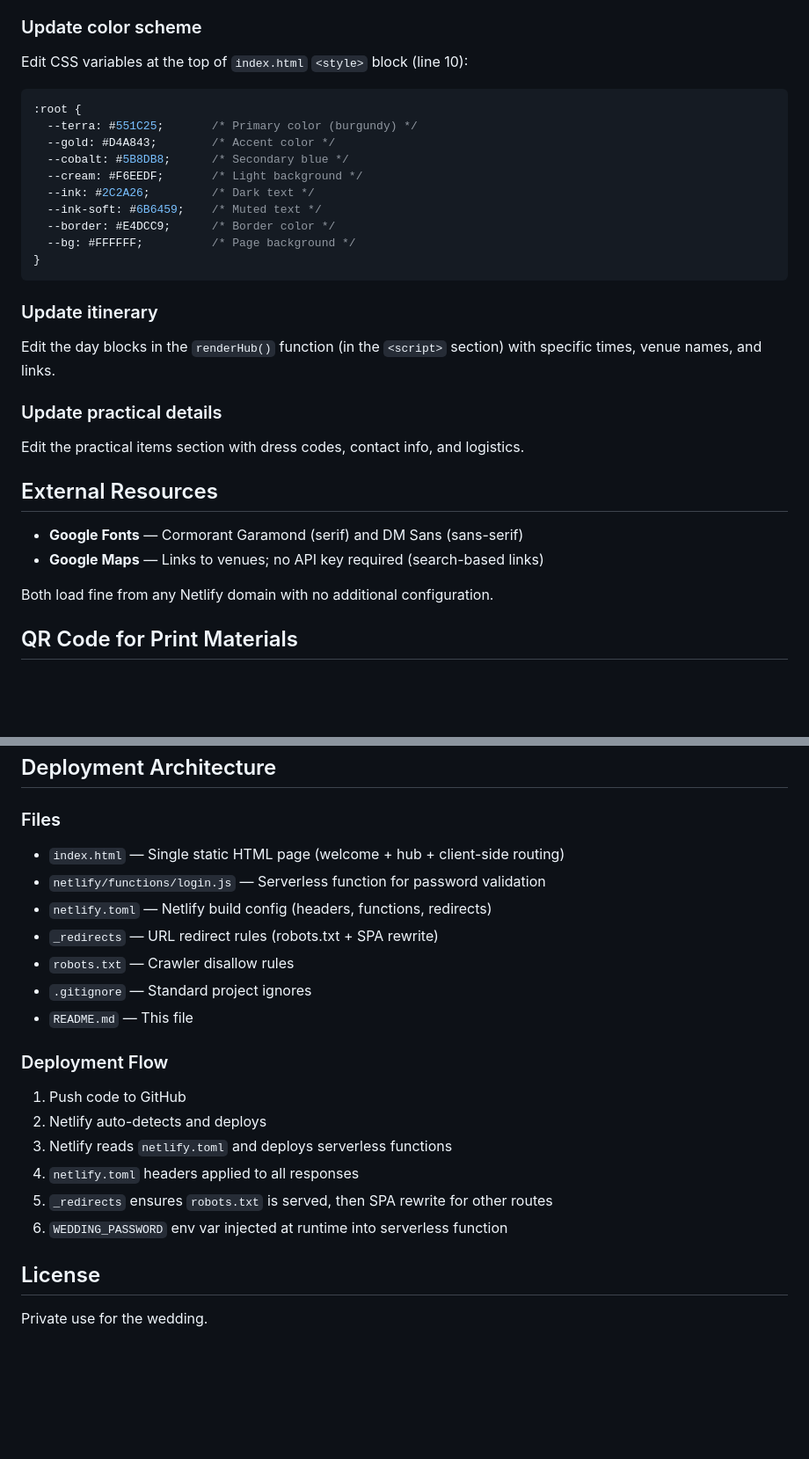
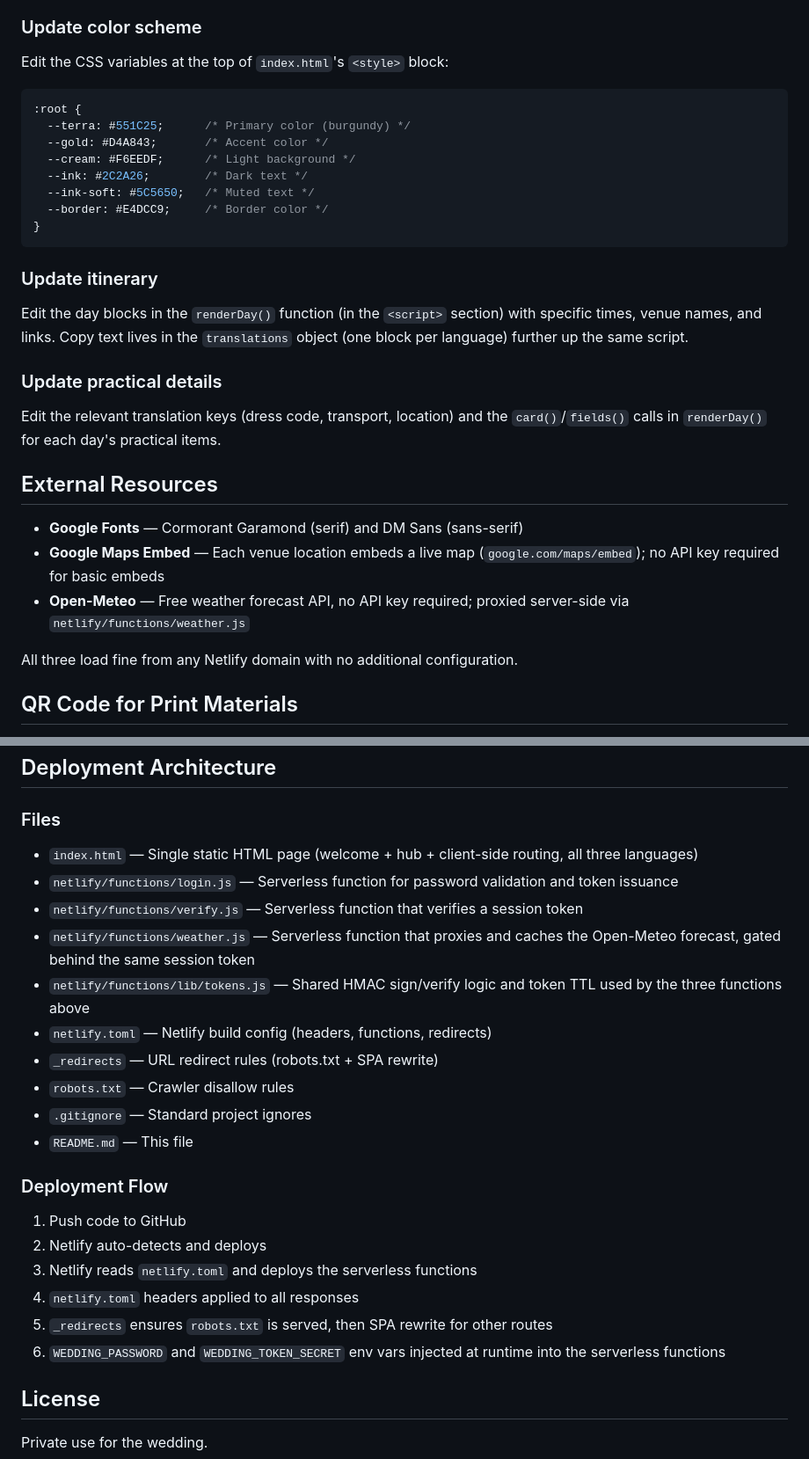
Before and after one commit to DaveOps83/wedding-website, a Markdown page: README.md, 2 parts joined by grey strips. Shown at 88% size. Rendered like a GitHub page; blank space fills up the shorter version.

````diff
--- a/README.md
+++ b/README.md
@@ -65,35 +68,34 @@ Change the `WEDDING_PASSWORD` environment variable in Netlify:
 
 ### Update color scheme
 
-Edit CSS variables at the top of `index.html` `<style>` block (line 10):
+Edit the CSS variables at the top of `index.html`'s `<style>` block:
 
 ```css
 :root {
-  --terra: #551C25;       /* Primary color (burgundy) */
-  --gold: #D4A843;        /* Accent color */
-  --cobalt: #5B8DB8;      /* Secondary blue */
-  --cream: #F6EEDF;       /* Light background */
-  --ink: #2C2A26;         /* Dark text */
-  --ink-soft: #6B6459;    /* Muted text */
-  --border: #E4DCC9;      /* Border color */
-  --bg: #FFFFFF;          /* Page background */
+  --terra: #551C25;      /* Primary color (burgundy) */
+  --gold: #D4A843;       /* Accent color */
+  --cream: #F6EEDF;      /* Light background */
+  --ink: #2C2A26;        /* Dark text */
+  --ink-soft: #5C5650;   /* Muted text */
+  --border: #E4DCC9;     /* Border color */
 }
 ```
 
 ### Update itinerary
 
-Edit the day blocks in the `renderHub()` function (in the `<script>` section) with specific times, venue names, and links.
+Edit the day blocks in the `renderDay()` function (in the `<script>` section) with specific times, venue names, and links. Copy text lives in the `translations` object (one block per language) further up the same script.
 
 ### Update practical details
 
-Edit the practical items section with dress codes, contact info, and logistics.
+Edit the relevant translation keys (dress code, transport, location) and the `card()`/`fields()` calls in `renderDay()` for each day's practical items.
 
 ## External Resources
 
 - **Google Fonts** — Cormorant Garamond (serif) and DM Sans (sans-serif)
-- **Google Maps** — Links to venues; no API key required (search-based links)
+- **Google Maps Embed** — Each venue location embeds a live map (`google.com/maps/embed`); no API key required for basic embeds
+- **Open-Meteo** — Free weather forecast API, no API key required; proxied server-side via `netlify/functions/weather.js`
 
-Both load fine from any Netlify domain with no additional configuration.
+All three load fine from any Netlify domain with no additional configuration.
 
 ## QR Code for Print Materials
 
@@ -107,8 +109,11 @@ Suggested tools:
 
 ### Files
 
-- `index.html` — Single static HTML page (welcome + hub + client-side routing)
-- `netlify/functions/login.js` — Serverless function for password validation
+- `index.html` — Single static HTML page (welcome + hub + client-side routing, all three languages)
+- `netlify/functions/login.js` — Serverless function for password validation and token issuance
+- `netlify/functions/verify.js` — Serverless function that verifies a session token
+- `netlify/functions/weather.js` — Serverless function that proxies and caches the Open-Meteo forecast, gated behind the same session token
+- `netlify/functions/lib/tokens.js` — Shared HMAC sign/verify logic and token TTL used by the three functions above
 - `netlify.toml` — Netlify build config (headers, functions, redirects)
 - `_redirects` — URL redirect rules (robots.txt + SPA rewrite)
 - `robots.txt` — Crawler disallow rules
@@ -119,10 +124,10 @@ Suggested tools:
 
 1. Push code to GitHub
 2. Netlify auto-detects and deploys
-3. Netlify reads `netlify.toml` and deploys serverless functions
+3. Netlify reads `netlify.toml` and deploys the serverless functions
 4. `netlify.toml` headers applied to all responses
 5. `_redirects` ensures `robots.txt` is served, then SPA rewrite for other routes
-6. `WEDDING_PASSWORD` env var injected at runtime into serverless function
+6. `WEDDING_PASSWORD` and `WEDDING_TOKEN_SECRET` env vars injected at runtime into the serverless functions
 
 ## License
 
````
Also changed, not shown: other parts of README.md (+17 -14 lines).
